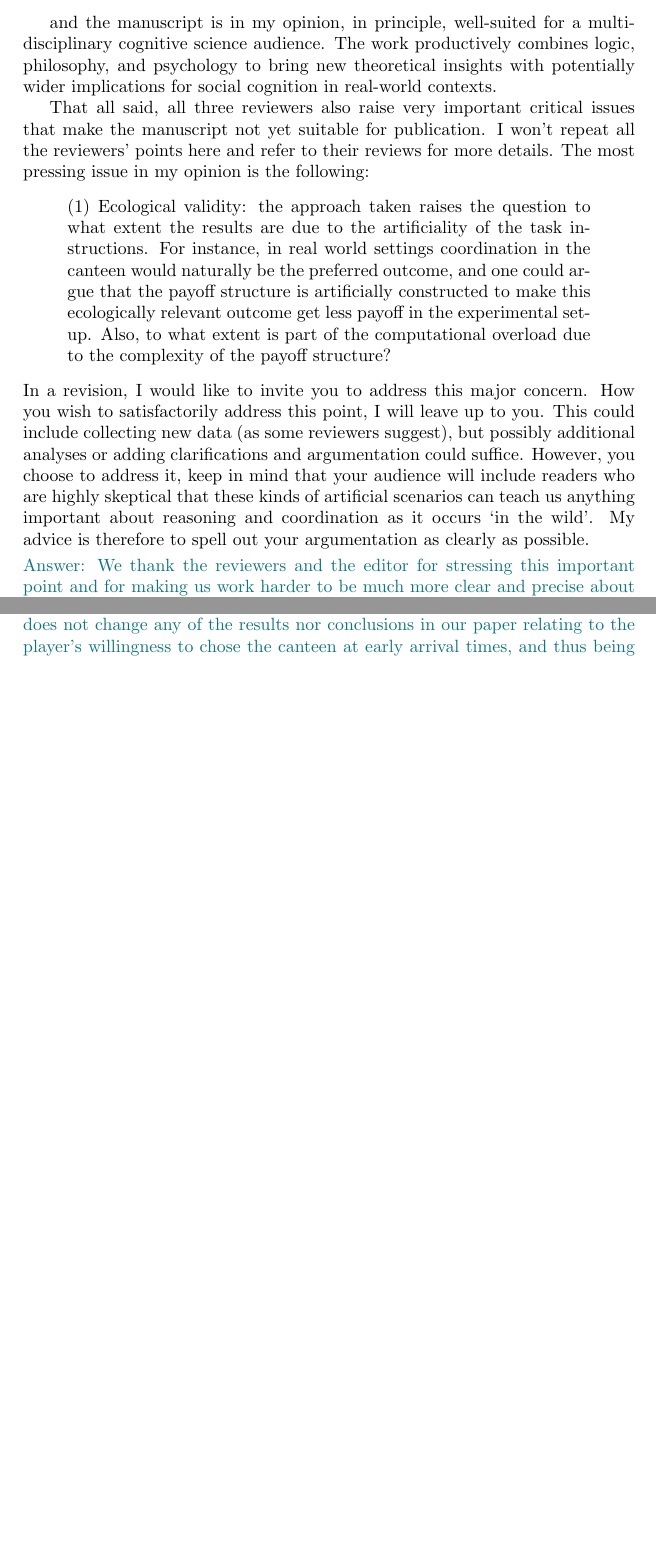
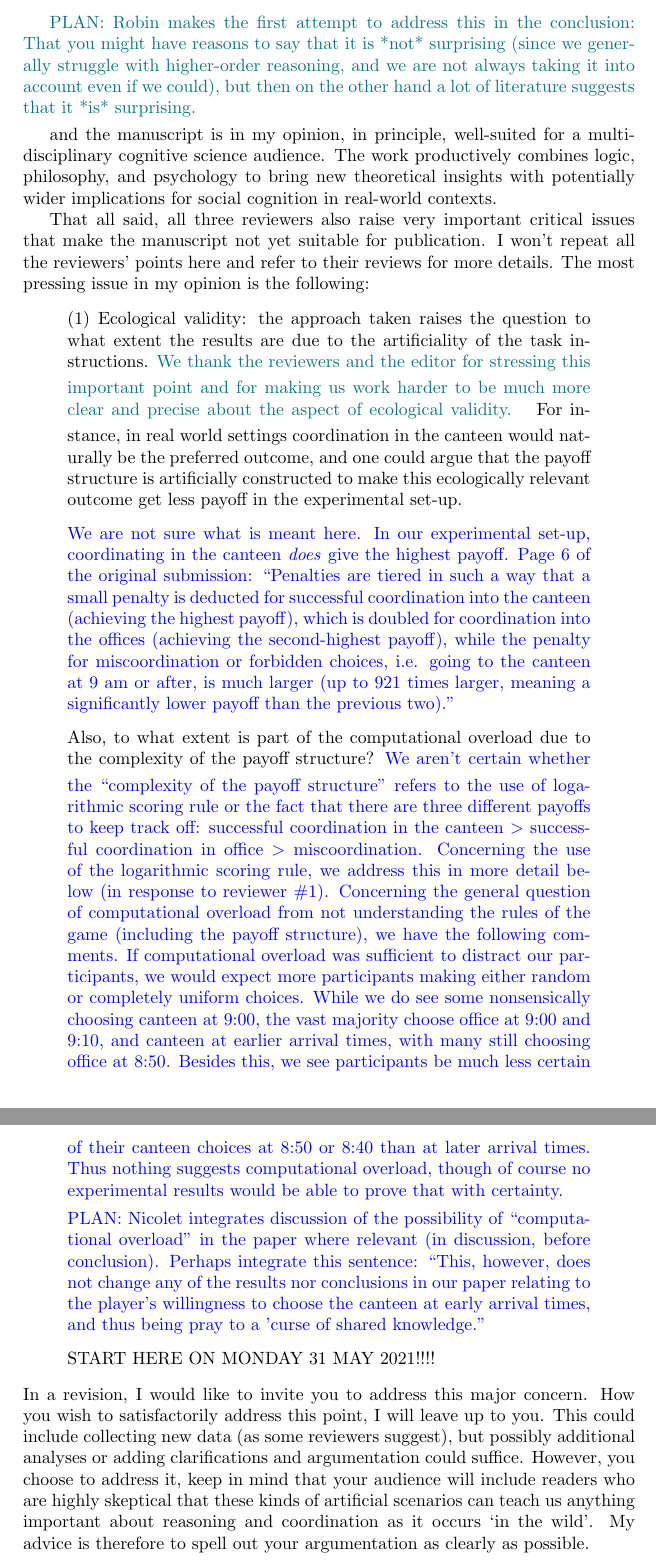
Before and after one commit to gavstrik/Paper_canteen_dilemma, a LaTeX paper (reviewing/reviewer_feedback_cogsci.tex): two parts of pages 2 and 3 of 19, joined at a grey line, cut at the place of the change, the shorter picture padded with empty space. Compiled offline with pdfLaTeX.

Commit message:
revisions from meeting on 25 May 2021

```diff
--- a/reviewing/reviewer_feedback_cogsci.tex
+++ b/reviewing/reviewer_feedback_cogsci.tex
@@ -41,15 +41,35 @@ I agree with Reviewer 3 that your paper is well written, well organized and that
 Answer: Yes, indeed it may not seem surprising. However, several papers come to the opposite conclusion: they claim that we \emph{do} act differently depending on whether we have shared or common knowledge~\cite{rubinstein1989electronic, lee2010rationales, thomas2014psychology, thomas2016recursive, thomas2018common, de2019common, de2019maimonides} as cited in section 2 in our manuscript (pages 4-5). The difference between their and our results, we argue, is a difference in the experimental design: While the previous studies rely on a detailed explanation of the level of common or shared knowlege among participants in their group, our study does not make any such explications. Instead, in our design, the level of knowledge needs to be \emph{deduced} by the participants. This, we believe, is an ecologically more valid approach, because people in real life situations seldomly have a clear understanding of what is known by whom. Our methodology of using arrival times thus opens up the possibility to investigate more rigorously the vast space of shared knowledge dynamics among coordinating humans.
 
 We have strengthened this point in the conclusion of the paper on page XX @@@
+
+PLAN: Robin makes the first attempt to address this in the conclusion: That you might have reasons to say that it is *not* surprising (since we generally struggle with higher-order reasoning, and we are not always taking it into account even if we could), but then on the other hand a lot of literature suggests that it *is* surprising.
 \end{robin}
+
 
   and the manuscript is in my opinion, in principle, well-suited for a multidisciplinary cognitive science audience. The work productively combines logic, philosophy, and psychology to bring new theoretical insights with potentially wider implications for social cognition in real-world contexts.
 
 That all said, all three reviewers also raise very important critical issues that make the manuscript not yet suitable for publication. I won't repeat all the reviewers' points here and refer to their reviews for more details. The most pressing issue in my opinion is the following:
 \begin{quote}
-(1)    Ecological validity: the approach taken raises the question to what extent the results are due to the artificiality of the task instructions. For instance, in real world settings coordination in the canteen would naturally be the preferred outcome, and one could argue that the payoff structure is artificially constructed to make this ecologically relevant outcome get less payoff in the experimental set-up. Also, to what extent is part of the computational overload due to the complexity of the payoff structure?
+(1)    Ecological validity: the approach taken raises the question to what extent the results are due to the artificiality of the task instructions.
+\begin{robin}
+We thank the reviewers and the editor for stressing this important point and for making us work harder to be much more clear and precise about the aspect of ecological validity.
+\end{robin}
+ For instance, in real world settings coordination in the canteen would naturally be the preferred outcome, and one could argue that the payoff structure is artificially constructed to make this ecologically relevant outcome get less payoff in the experimental set-up.
+
+\begin{response}
+We are not sure what is meant here. In our experimental set-up, coordinating in the canteen \emph{does} give the highest payoff. Page 6 of the original submission: ``Penalties are tiered in such a way that a small penalty is deducted for successful coordination into the canteen (achieving the highest payoff), which is doubled for coordination into the offices (achieving the second-highest payoff), while the penalty for miscoordination or forbidden choices, i.e. going to the canteen at 9 am or after, is much larger (up to 921 times larger, meaning a significantly lower payoff than the previous two).''
+\end{response}
+
+ Also, to what extent is part of the computational overload due to the complexity of the payoff structure?
+ \begin{response}
+   We aren't certain whether the ``complexity of the payoff structure'' refers to the use of logarithmic scoring rule or the fact that there are three different payoffs to keep track off: successful coordination in the canteen $>$ successful coordination in office $>$ miscoordination. Concerning the use of the logarithmic scoring rule, we address this in more detail below (in response to reviewer \#1). Concerning the general question of computational overload from not understanding the rules of the game (including the payoff structure), we have the following comments. If computational overload was sufficient to distract our participants, we would expect more participants making either random or completely uniform choices. While we do see some nonsensically choosing canteen at 9:00, the vast majority choose office at 9:00 and 9:10, and canteen at earlier arrival times, with many still choosing office at 8:50. Besides this, we see participants be much less certain of their canteen choices at 8:50 or 8:40 than at later arrival times. Thus nothing suggests computational overload, though of course no experimental results would be able to prove that with certainty.
+
+   PLAN: Nicolet integrates discussion of the possibility of ``computational overload'' in the paper where relevant (in discussion, before conclusion). Perhaps integrate this sentence: ``This, however, does not change any of the results nor conclusions in our paper relating to the player's willingness to choose the canteen at early arrival times, and thus being pray to a 'curse of shared knowledge.''
+ \end{response}
+
+ START HERE ON MONDAY 31 MAY 2021!!!!
+
 \end{quote}
 In a revision, I would like to invite you to address this major concern. How you wish to satisfactorily address this point, I will leave up to you. This could include collecting new data (as some reviewers suggest), but possibly additional analyses or adding clarifications and argumentation could suffice. However, you choose to address it, keep in mind that your audience will include readers who are highly skeptical that these kinds of artificial scenarios can teach us anything important about reasoning and coordination as it occurs ‘in the wild’. My advice is therefore to spell out your argumentation as clearly as possible.
 
 \begin{robin}
-Answer: We thank the reviewers and the editor for stressing this important point and for making us work harder to be much more clear and precise about the aspect of ecological validity. We have done so via four improvements and clarifications:
@@ -61,5 +78 @@ But as it is clearly visible in actual player choices, any remaining confusion a
 
-2) In regard to the question of a potential computational overload due to the complexity of the payoff structure, we found no such overload in our data. As seen in figure 4, the mean frequencly of canteen choices in the first couple of rounds do not form outliers, indicating that players indeed did understand the payoff rules well enough even in the first couple of rounds. One exception to this observation can be made for the arrival times 9:00 and 9:10, which show a slightly larger fraction of players chosing the canteen in early rounds compared to later rounds, even though the instructions clearly stipulate that they always should go to their offices when arriving at 9 am or later. Therefore, we can conclude that some players in the beginning of the game indeed did not understand the rules about when they should go to the office. This, however, does not change any of the results nor conclusions in our paper relating to the player's willingness to chose the canteen at early arrival times, and thus being pray to a 'curse of shared knowledge'. Of course we clearly acknowledge the fact that a small fraction of players did not understand the rules about when to go to their office, and accordingly we have included a sentence about this in a paragraph about experimental limitations in the conclusion. ( @@@)
-\begin{tobo}
-Jeg tror ikke du kan bruge resultaterne til at modbevise at spillerne skulle lide under et computational overload. Grunden til at de ikke vælger en optimal strategi kan jo sagtens stadig være pga et computational overload. Jeg mener ikke at du kan bruge fravær af outliers til at bevise noget. Det kan stadig være at de stabilisere på en ikke-optimal strategi fordi de ikke helt kan gennemskue scoringen godt nok til at se hvad der skal til for at spille optimalt.
-\end{tobo}
```
Also changed, not shown: reviewing/reviewer_feedback_cogsci.tex (26 more changed lines).
